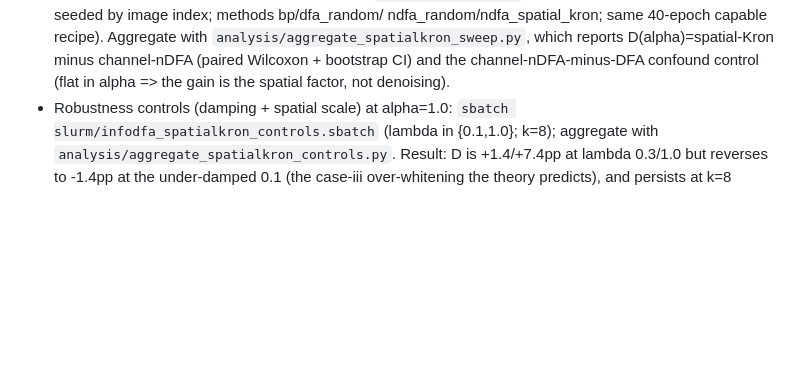
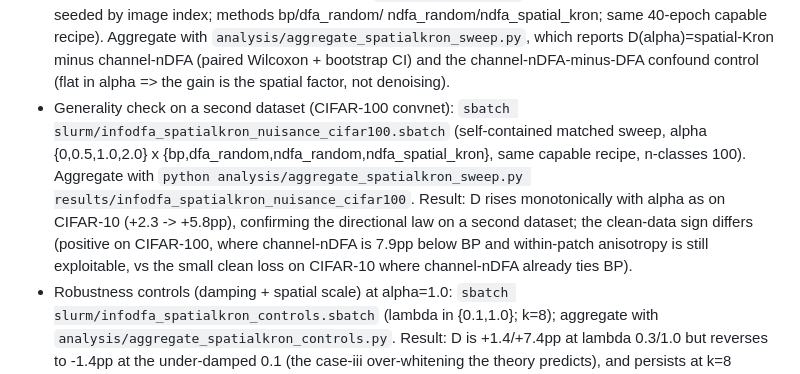
Before and after one commit to KempnerInstitute/conditioned-dfa, a Markdown page: REPRODUCE.md, the part around the change. GitHub-like rendering; blank space fills up the shorter version.

Commit message:
Map CIFAR-100 spatial-Kron generality sweep in REPRODUCE

```diff
--- a/REPRODUCE.md
+++ b/REPRODUCE.md
@@ -72,6 +72,15 @@ command, grid, and aggregator for each result.
   `analysis/aggregate_spatialkron_sweep.py`, which reports D(alpha)=spatial-Kron
   minus channel-nDFA (paired Wilcoxon + bootstrap CI) and the channel-nDFA-minus-DFA
   confound control (flat in alpha => the gain is the spatial factor, not denoising).
+- Generality check on a second dataset (CIFAR-100 convnet): `sbatch
+  slurm/infodfa_spatialkron_nuisance_cifar100.sbatch` (self-contained matched sweep,
+  alpha {0,0.5,1.0,2.0} x {bp,dfa_random,ndfa_random,ndfa_spatial_kron}, same capable
+  recipe, n-classes 100). Aggregate with `python analysis/aggregate_spatialkron_sweep.py
+  results/infodfa_spatialkron_nuisance_cifar100`. Result: D rises monotonically with
+  alpha as on CIFAR-10 (+2.3 -> +5.8pp), confirming the directional law on a second
+  dataset; the clean-data sign differs (positive on CIFAR-100, where channel-nDFA is
+  7.9pp below BP and within-patch anisotropy is still exploitable, vs the small clean
+  loss on CIFAR-10 where channel-nDFA already ties BP).
 - Robustness controls (damping + spatial scale) at alpha=1.0: `sbatch
   slurm/infodfa_spatialkron_controls.sbatch` (lambda in {0.1,1.0}; k=8); aggregate
   with `analysis/aggregate_spatialkron_controls.py`. Result: D is +1.4/+7.4pp at
```
